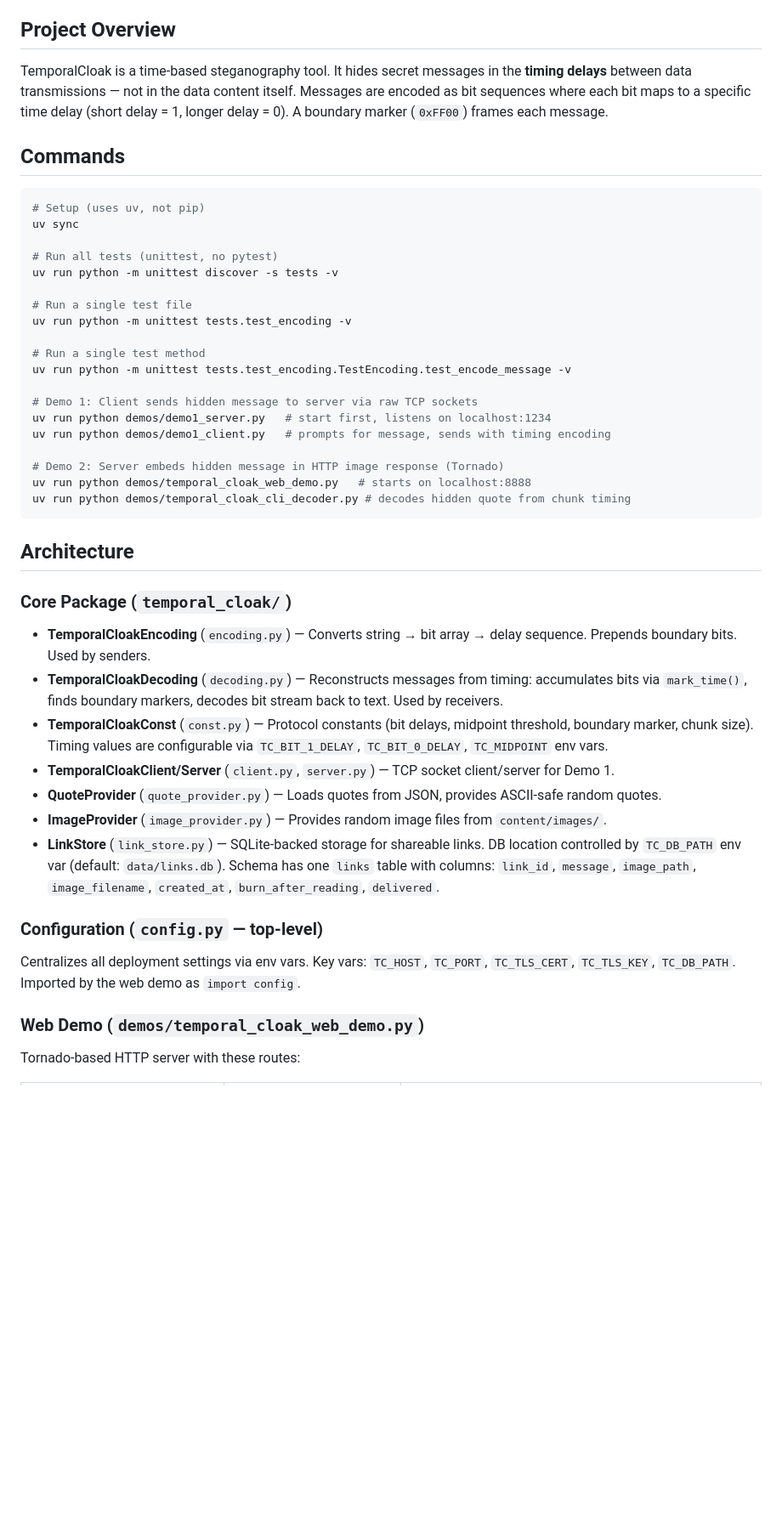
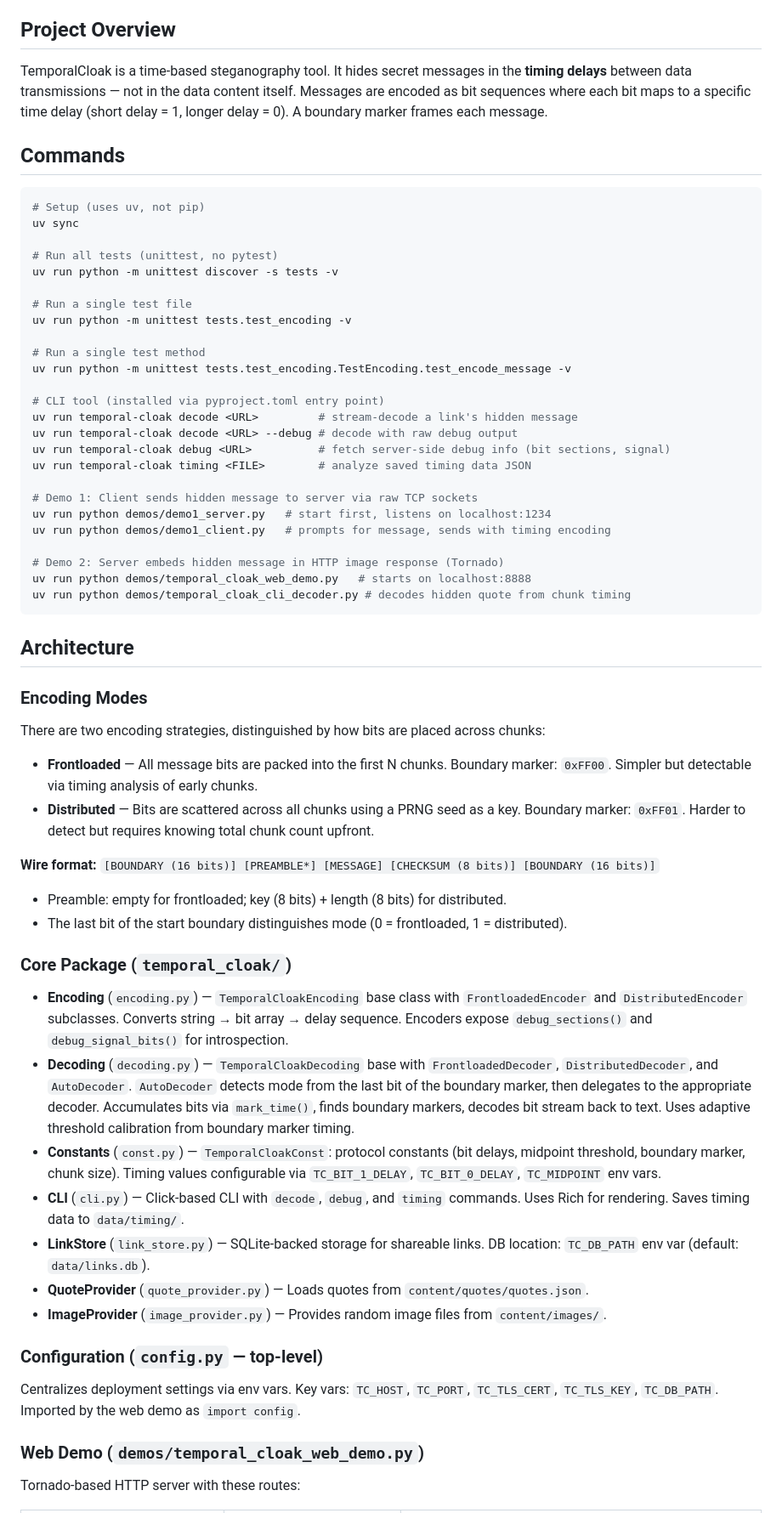
Before and after one commit to paulbaranowski/TemporalCloak, a Markdown page: CLAUDE.md, the part around one of its changes. Shown at 85% size. Drawn GitHub-style; blank space fills up the shorter version.

Commit message:
docs: update CLAUDE.md with encoding modes, CLI, and debug endpoint

```diff
--- a/CLAUDE.md
+++ b/CLAUDE.md
@@ -4,7 +4,7 @@ This file provides guidance to Claude Code (claude.ai/code) when working with co
 
 ## Project Overview
 
-TemporalCloak is a time-based steganography tool. It hides secret messages in the **timing delays** between data transmissions — not in the data content itself. Messages are encoded as bit sequences where each bit maps to a specific time delay (short delay = 1, longer delay = 0). A boundary marker (`0xFF00`) frames each message.
+TemporalCloak is a time-based steganography tool. It hides secret messages in the **timing delays** between data transmissions — not in the data content itself. Messages are encoded as bit sequences where each bit maps to a specific time delay (short delay = 1, longer delay = 0). A boundary marker frames each message.
 
 ## Commands
 
@@ -21,6 +21,12 @@ uv run python -m unittest tests.test_encoding -v
 # Run a single test method
 uv run python -m unittest tests.test_encoding.TestEncoding.test_encode_message -v
 
+# CLI tool (installed via pyproject.toml entry point)
+uv run temporal-cloak decode <URL>         # stream-decode a link's hidden message
+uv run temporal-cloak decode <URL> --debug # decode with raw debug output
+uv run temporal-cloak debug <URL>          # fetch server-side debug info (bit sections, signal)
+uv run temporal-cloak timing <FILE>        # analyze saved timing data JSON
+
 # Demo 1: Client sends hidden message to server via raw TCP sockets
 uv run python demos/demo1_server.py   # start first, listens on localhost:1234
 uv run python demos/demo1_client.py   # prompts for message, sends with timing encoding
@@ -32,19 +38,30 @@ uv run python demos/temporal_cloak_cli_decoder.py # decodes hidden quote from ch
 
 ## Architecture
 
+### Encoding Modes
+
+There are two encoding strategies, distinguished by how bits are placed across chunks:
+
+- **Frontloaded** — All message bits are packed into the first N chunks. Boundary marker: `0xFF00`. Simpler but detectable via timing analysis of early chunks.
+- **Distributed** — Bits are scattered across all chunks using a PRNG seed as a key. Boundary marker: `0xFF01`. Harder to detect but requires knowing total chunk count upfront.
+
+**Wire format:** `[BOUNDARY (16 bits)] [PREAMBLE*] [MESSAGE] [CHECKSUM (8 bits)] [BOUNDARY (16 bits)]`
+- Preamble: empty for frontloaded; key (8 bits) + length (8 bits) for distributed.
+- The last bit of the start boundary distinguishes mode (0 = frontloaded, 1 = distributed).
+
 ### Core Package (`temporal_cloak/`)
 
-- **TemporalCloakEncoding** (`encoding.py`) — Converts string → bit array → delay sequence. Prepends boundary bits. Used by senders.
-- **TemporalCloakDecoding** (`decoding.py`) — Reconstructs messages from timing: accumulates bits via `mark_time()`, finds boundary markers, decodes bit stream back to text. Used by receivers.
-- **TemporalCloakConst** (`const.py`) — Protocol constants (bit delays, midpoint threshold, boundary marker, chunk size). Timing values are configurable via `TC_BIT_1_DELAY`, `TC_BIT_0_DELAY`, `TC_MIDPOINT` env vars.
-- **TemporalCloakClient/Server** (`client.py`, `server.py`) — TCP socket client/server for Demo 1.
-- **QuoteProvider** (`quote_provider.py`) — Loads quotes from JSON, provides ASCII-safe random quotes.
+- **Encoding** (`encoding.py`) — `TemporalCloakEncoding` base class with `FrontloadedEncoder` and `DistributedEncoder` subclasses. Converts string → bit array → delay sequence. Encoders expose `debug_sections()` and `debug_signal_bits()` for introspection.
+- **Decoding** (`decoding.py`) — `TemporalCloakDecoding` base with `FrontloadedDecoder`, `DistributedDecoder`, and `AutoDecoder`. `AutoDecoder` detects mode from the last bit of the boundary marker, then delegates to the appropriate decoder. Accumulates bits via `mark_time()`, finds boundary markers, decodes bit stream back to text. Uses adaptive threshold calibration from boundary marker timing.
+- **Constants** (`const.py`) — `TemporalCloakConst`: protocol constants (bit delays, midpoint threshold, boundary marker, chunk size). Timing values configurable via `TC_BIT_1_DELAY`, `TC_BIT_0_DELAY`, `TC_MIDPOINT` env vars.
+- **CLI** (`cli.py`) — Click-based CLI with `decode`, `debug`, and `timing` commands. Uses Rich for rendering. Saves timing data to `data/timing/`.
+- **LinkStore** (`link_store.py`) — SQLite-backed storage for shareable links. DB location: `TC_DB_PATH` env var (default: `data/links.db`).
+- **QuoteProvider** (`quote_provider.py`) — Loads quotes from `content/quotes/quotes.json`.
 - **ImageProvider** (`image_provider.py`) — Provides random image files from `content/images/`.
-- **LinkStore** (`link_store.py`) — SQLite-backed storage for shareable links. DB location controlled by `TC_DB_PATH` env var (default: `data/links.db`). Schema has one `links` table with columns: `link_id`, `message`, `image_path`, `image_filename`, `created_at`, `burn_after_reading`, `delivered`.
 
 ### Configuration (`config.py` — top-level)
 
-Centralizes all deployment settings via env vars. Key vars: `TC_HOST`, `TC_PORT`, `TC_TLS_CERT`, `TC_TLS_KEY`, `TC_DB_PATH`. Imported by the web demo as `import config`.
+Centralizes deployment settings via env vars. Key vars: `TC_HOST`, `TC_PORT`, `TC_TLS_CERT`, `TC_TLS_KEY`, `TC_DB_PATH`. Imported by the web demo as `import config`.
 
 ### Web Demo (`demos/temporal_cloak_web_demo.py`)
 
```
Also changed, not shown: other parts of CLAUDE.md (+4 -2 lines).
